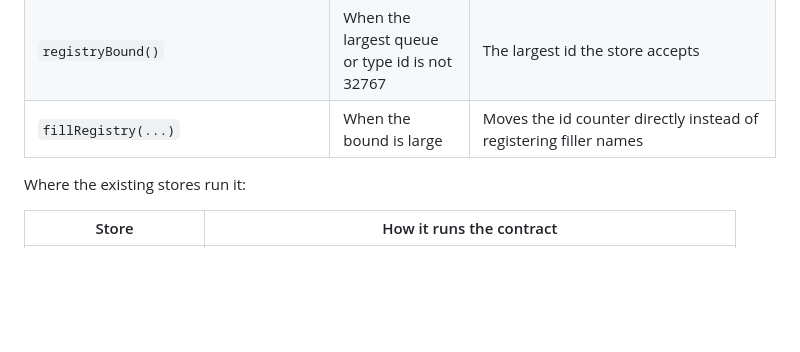
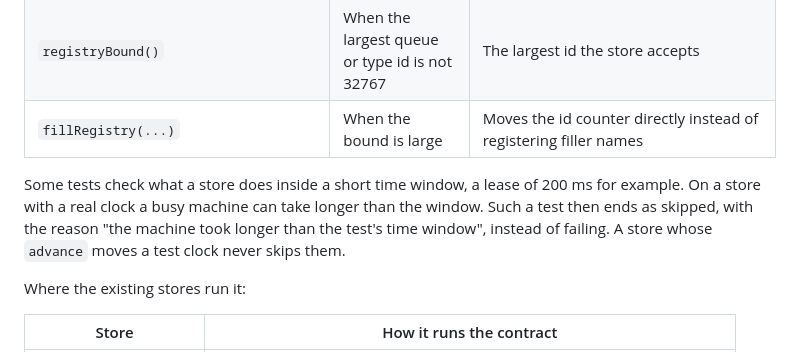
Before and after one commit to BonfireTrunk/bth4j, a Markdown page: docs/writing-a-store.md, the part around the change. Rendered like a GitHub page; blank space fills up the shorter version.

Commit message:
Document that a contract test with a short time window is skipped on a slow machine

```diff
--- a/docs/writing-a-store.md
+++ b/docs/writing-a-store.md
@@ -143,6 +143,8 @@ The tests every store must pass are `StoreContract` and `RunnerContract` in `bth
 | `registryBound()` | When the largest queue or type id is not 32767 | The largest id the store accepts |
 | `fillRegistry(...)` | When the bound is large | Moves the id counter directly instead of registering filler names |
 
+Some tests check what a store does inside a short time window, a lease of 200 ms for example. On a store with a real clock a busy machine can take longer than the window. Such a test then ends as skipped, with the reason "the machine took longer than the test's time window", instead of failing. A store whose `advance` moves a test clock never skips them.
+
 Where the existing stores run it:
 
 | Store | How it runs the contract |
```
Also changed, not shown: CHANGELOG.md (+1 -0 lines).
